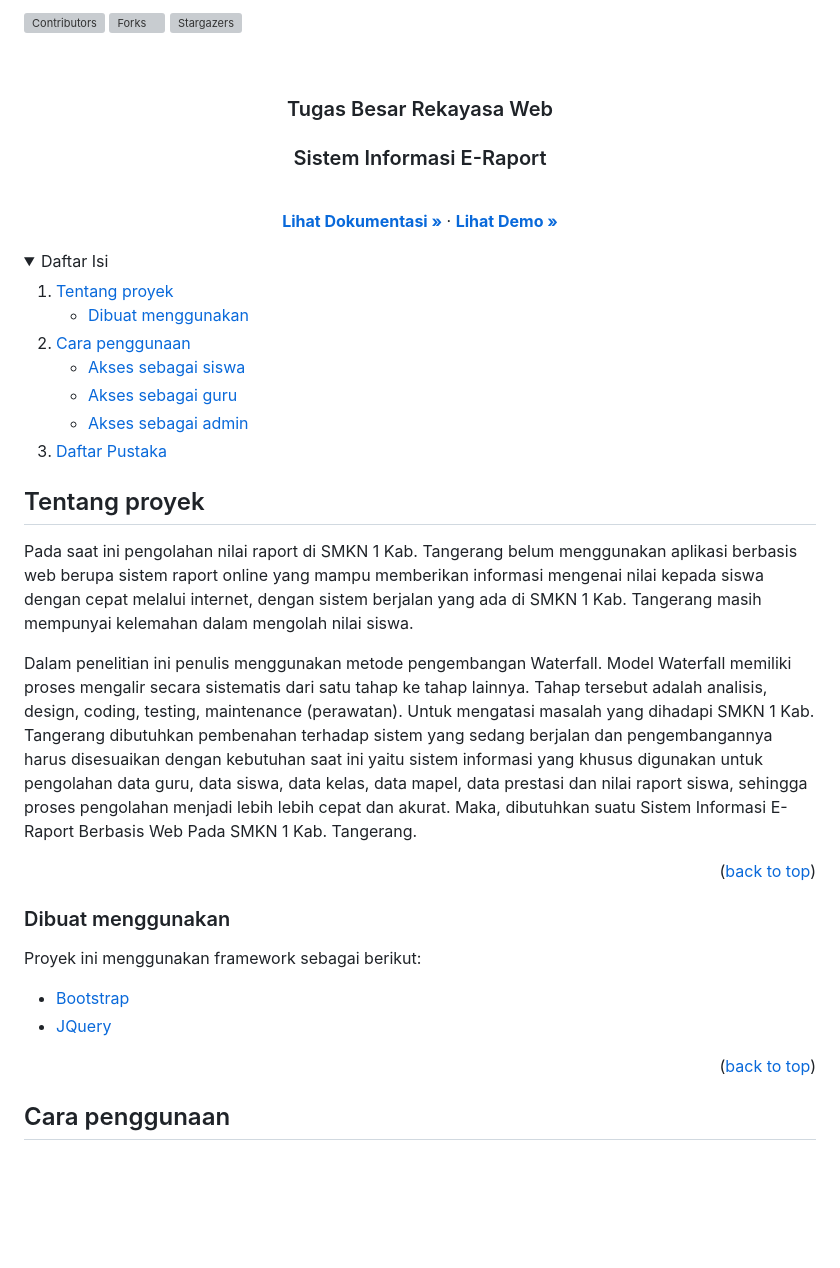
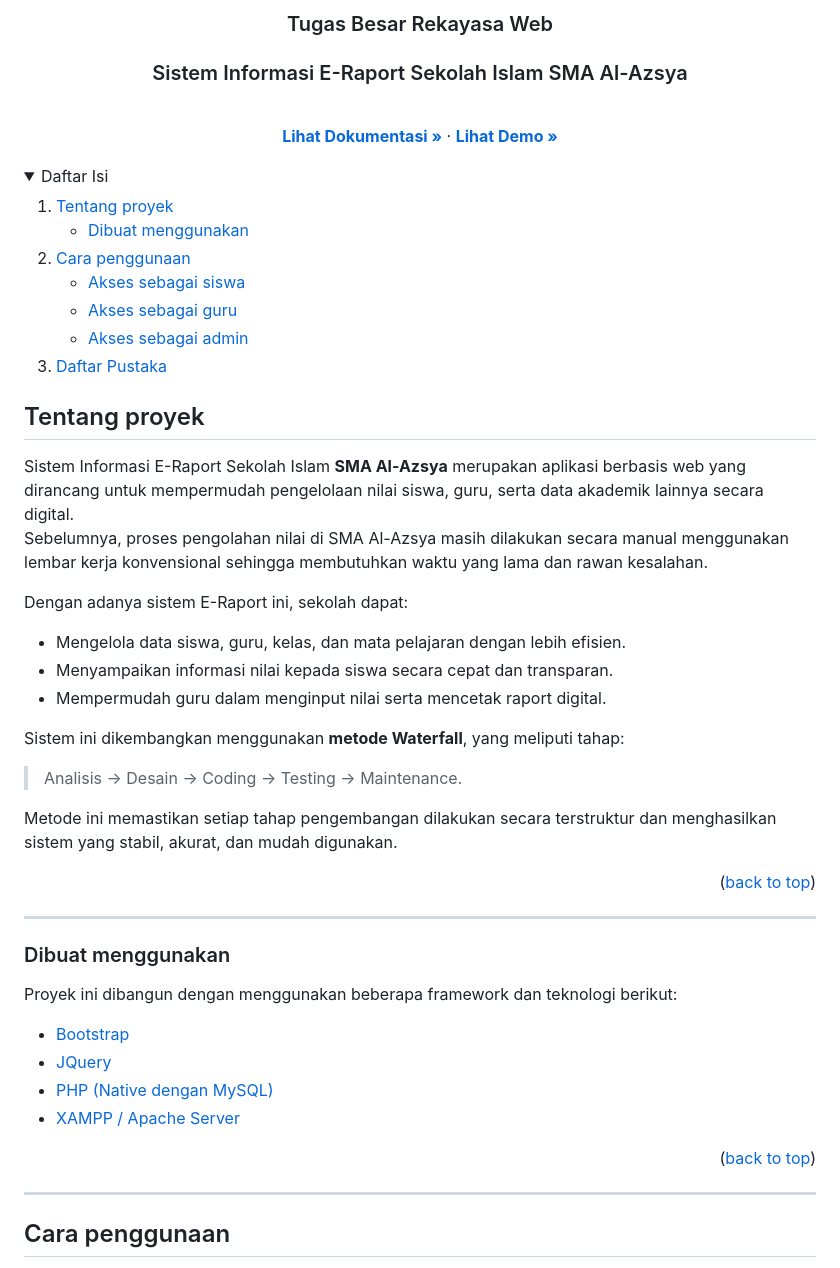
Before and after one commit to mohamadalvinmakmun/al-azsya_eraport, a Markdown page: README.md, the part around the change printed below. Drawn GitHub-style; folded sections open; blank space fills up the shorter version; grey boxes are pictures that could not be loaded.

```diff
--- a/README.md
+++ b/README.md
@@ -1,34 +1,11 @@
 <div id="top"></div>
-<!--
-*** Thanks for checking out the Best-README-Template. If you have a suggestion
-*** that would make this better, please fork the repo and create a pull request
-*** or simply open an issue with the tag "enhancement".
-*** Don't forget to give the project a star!
-*** Thanks again! Now go create something AMAZING! :D
--->
-
-
-
-<!-- PROJECT SHIELDS -->
-<!--
-*** I'm using markdown "reference style" links for readability.
-*** Reference links are enclosed in brackets [ ] instead of parentheses ( ).
-*** See the bottom of this document for the declaration of the reference variables
-*** for contributors-url, forks-url, etc. This is an optional, concise syntax you may use.
-*** https://www.markdownguide.org/basic-syntax/#reference-style-links
--->
-[![Contributors][contributors-shield]][contributors-url]
-[![Forks][forks-shield]][forks-url]
-[![Stargazers][stars-shield]][stars-url]
-
-
 
 <!-- PROJECT LOGO -->
 <br />
 <div align="center">
 
   <h3 align="center">Tugas Besar Rekayasa Web</h3>
-  <h3 align="center">Sistem Informasi E-Raport</h3>
+  <h3 align="center">Sistem Informasi E-Raport Sekolah Islam SMA Al-Azsya</h3>
 
   <p align="center">
     <br />
@@ -65,19 +42,33 @@
 <!-- ABOUT THE PROJECT -->
 ## Tentang proyek
 
-Pada saat ini pengolahan nilai raport di SMKN 1 Kab. Tangerang belum menggunakan aplikasi berbasis web berupa sistem raport online yang mampu memberikan informasi mengenai nilai kepada siswa dengan cepat melalui internet, dengan sistem berjalan yang ada di SMKN 1 Kab. Tangerang masih mempunyai kelemahan dalam mengolah nilai siswa.
+Sistem Informasi E-Raport Sekolah Islam **SMA Al-Azsya** merupakan aplikasi berbasis web yang dirancang untuk mempermudah pengelolaan nilai siswa, guru, serta data akademik lainnya secara digital.
+Sebelumnya, proses pengolahan nilai di SMA Al-Azsya masih dilakukan secara manual menggunakan lembar kerja konvensional sehingga membutuhkan waktu yang lama dan rawan kesalahan.
 
-Dalam penelitian ini penulis menggunakan metode pengembangan Waterfall. Model Waterfall memiliki proses mengalir secara sistematis dari satu tahap ke tahap lainnya. Tahap tersebut adalah analisis, design, coding, testing, maintenance (perawatan). Untuk mengatasi masalah yang dihadapi SMKN 1 Kab. Tangerang dibutuhkan pembenahan terhadap sistem yang sedang berjalan dan pengembangannya harus disesuaikan dengan kebutuhan saat ini yaitu sistem informasi yang khusus digunakan untuk pengolahan data guru, data siswa, data kelas, data mapel, data prestasi dan nilai raport siswa, sehingga proses pengolahan menjadi lebih lebih cepat dan akurat. Maka, dibutuhkan suatu Sistem Informasi E-Raport Berbasis Web Pada SMKN 1 Kab. Tangerang.
+Dengan adanya sistem E-Raport ini, sekolah dapat:
+- Mengelola data siswa, guru, kelas, dan mata pelajaran dengan lebih efisien.
+- Menyampaikan informasi nilai kepada siswa secara cepat dan transparan.
+- Mempermudah guru dalam menginput nilai serta mencetak raport digital.
+
+Sistem ini dikembangkan menggunakan **metode Waterfall**, yang meliputi tahap:
+> Analisis → Desain → Coding → Testing → Maintenance.
+
+Metode ini memastikan setiap tahap pengembangan dilakukan secara terstruktur dan menghasilkan sistem yang stabil, akurat, dan mudah digunakan.
 
 <p align="right">(<a href="#top">back to top</a>)</p>
 
+---
+
 ### Dibuat menggunakan
 
-Proyek ini menggunakan framework sebagai berikut:
+Proyek ini dibangun dengan menggunakan beberapa framework dan teknologi berikut:
 
 * [Bootstrap](https://getbootstrap.com)
 * [JQuery](https://jquery.com)
+* [PHP (Native dengan MySQL)](https://www.php.net)
+* [XAMPP / Apache Server](https://www.apachefriends.org/index.html)
 
 <p align="right">(<a href="#top">back to top</a>)</p>
 
+---
 
```
Also changed, not shown: other parts of README.md (+41 -34 lines).
